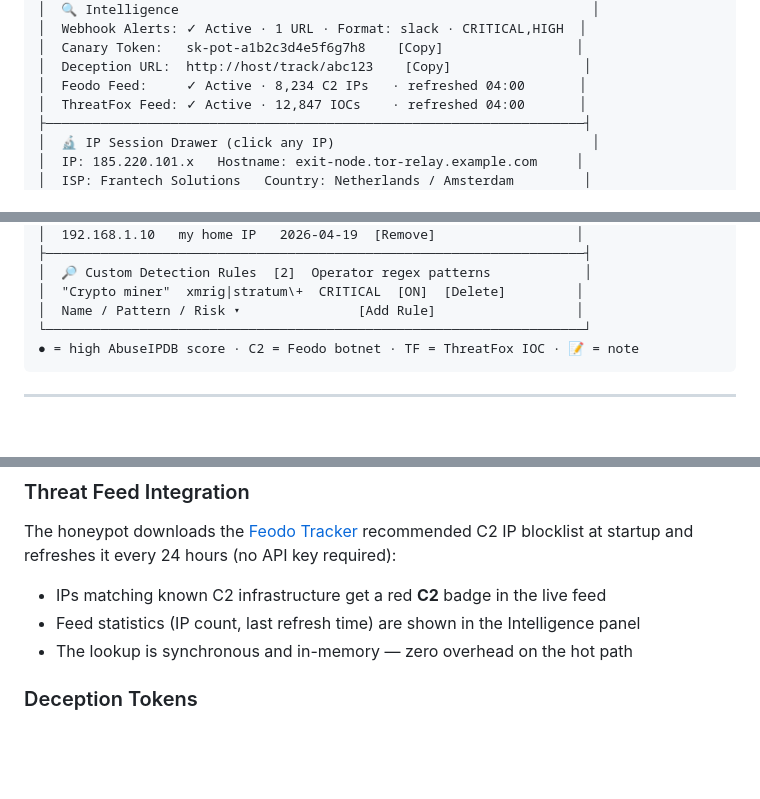
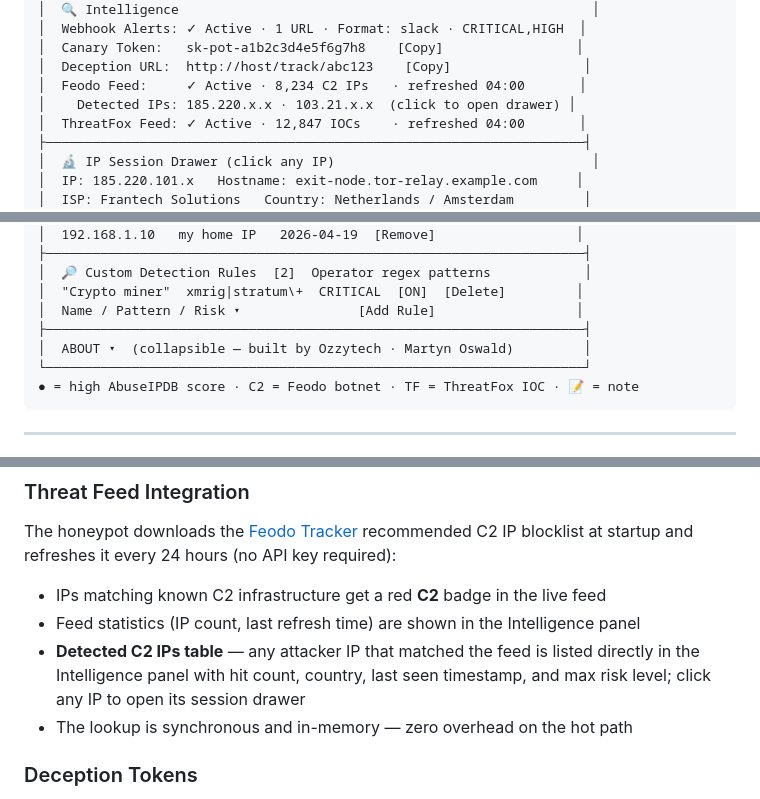
Before and after one commit to 0zzy-tech/Ai-pot, a Markdown page: README.md, 3 parts joined by grey strips. Drawn GitHub-style; blank space fills up the shorter version.

Commit message:
docs: update README — C2 detected IPs panel and About section
Co-Authored-By: Claude Sonnet 4.6 <noreply@anthropic.com>

````diff
--- a/README.md
+++ b/README.md
@@ -36,6 +36,7 @@ Designed to run on a Raspberry Pi or any Ubuntu server. Ships as a multi-archite
 │  Canary Token:   sk-pot-a1b2c3d4e5f6g7h8    [Copy]                 │
 │  Deception URL:  http://host/track/abc123    [Copy]                 │
 │  Feodo Feed:     ✓ Active · 8,234 C2 IPs   · refreshed 04:00       │
+│    Detected IPs: 185.220.x.x · 103.21.x.x  (click to open drawer) │
 │  ThreatFox Feed: ✓ Active · 12,847 IOCs    · refreshed 04:00       │
 ├─────────────────────────────────────────────────────────────────────┤
 │  🔬 IP Session Drawer (click any IP)                                 │
@@ -57,6 +58,8 @@ Designed to run on a Raspberry Pi or any Ubuntu server. Ships as a multi-archite
 │  🔎 Custom Detection Rules  [2]  Operator regex patterns            │
 │  "Crypto miner"  xmrig|stratum\+  CRITICAL  [ON]  [Delete]         │
 │  Name / Pattern / Risk ▾               [Add Rule]                  │
+├─────────────────────────────────────────────────────────────────────┤
+│  ABOUT ▾  (collapsible — built by Ozzytech · Martyn Oswald)         │
 └─────────────────────────────────────────────────────────────────────┘
 ● = high AbuseIPDB score · C2 = Feodo botnet · TF = ThreatFox IOC · 📝 = note
 ```
@@ -327,6 +330,7 @@ Define your own regex patterns from the **🔎 Custom Detection Rules** panel:
 The honeypot downloads the [Feodo Tracker](https://feodotracker.abuse.ch/) recommended C2 IP blocklist at startup and refreshes it every 24 hours (no API key required):
 - IPs matching known C2 infrastructure get a red **C2** badge in the live feed
 - Feed statistics (IP count, last refresh time) are shown in the Intelligence panel
+- **Detected C2 IPs table** — any attacker IP that matched the feed is listed directly in the Intelligence panel with hit count, country, last seen timestamp, and max risk level; click any IP to open its session drawer
 - The lookup is synchronous and in-memory — zero overhead on the hot path
 
 ### Deception Tokens
````
